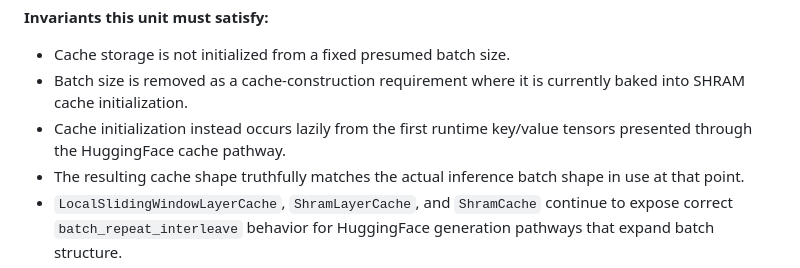
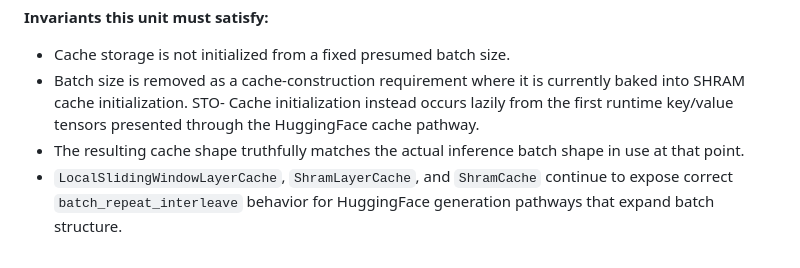
Before and after one commit to smithblack-0/advanced-transformers-lib, a Markdown page: src/shram/plan.md, the part around the change. Drawn GitHub-style.

```diff
--- a/src/shram/plan.md
+++ b/src/shram/plan.md
@@ -1715,7 +1715,7 @@ This blocker exists because Unit 15 wrapper/generation compatibility cannot be c
 
 - Cache storage is not initialized from a fixed presumed batch size.
 - Batch size is removed as a cache-construction requirement where it is currently baked into SHRAM cache initialization.
-- Cache initialization instead occurs lazily from the first runtime key/value tensors presented through the HuggingFace cache pathway.
+STO- Cache initialization instead occurs lazily from the first runtime key/value tensors presented through the HuggingFace cache pathway.
 - The resulting cache shape truthfully matches the actual inference batch shape in use at that point.
 - `LocalSlidingWindowLayerCache`, `ShramLayerCache`, and `ShramCache` continue to expose correct `batch_repeat_interleave` behavior for HuggingFace generation pathways that expand batch structure.
 - Existing cache semantics other than construction timing/shape source remain unchanged unless required for compatibility with the lazy-init design.
```
